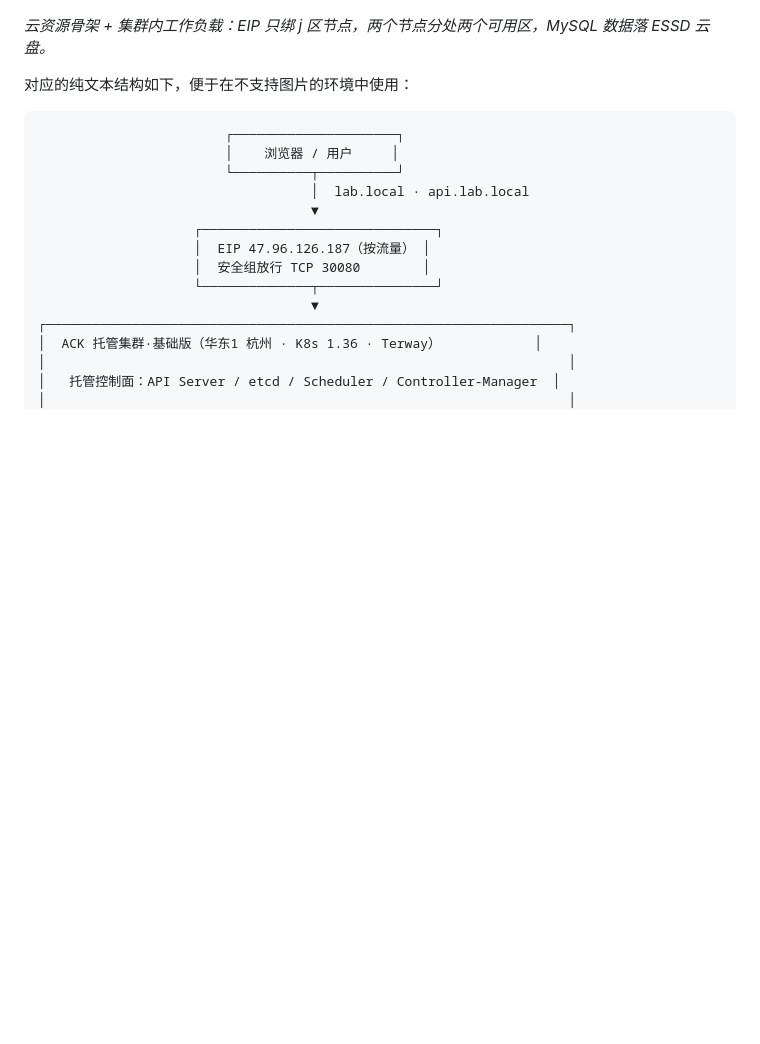
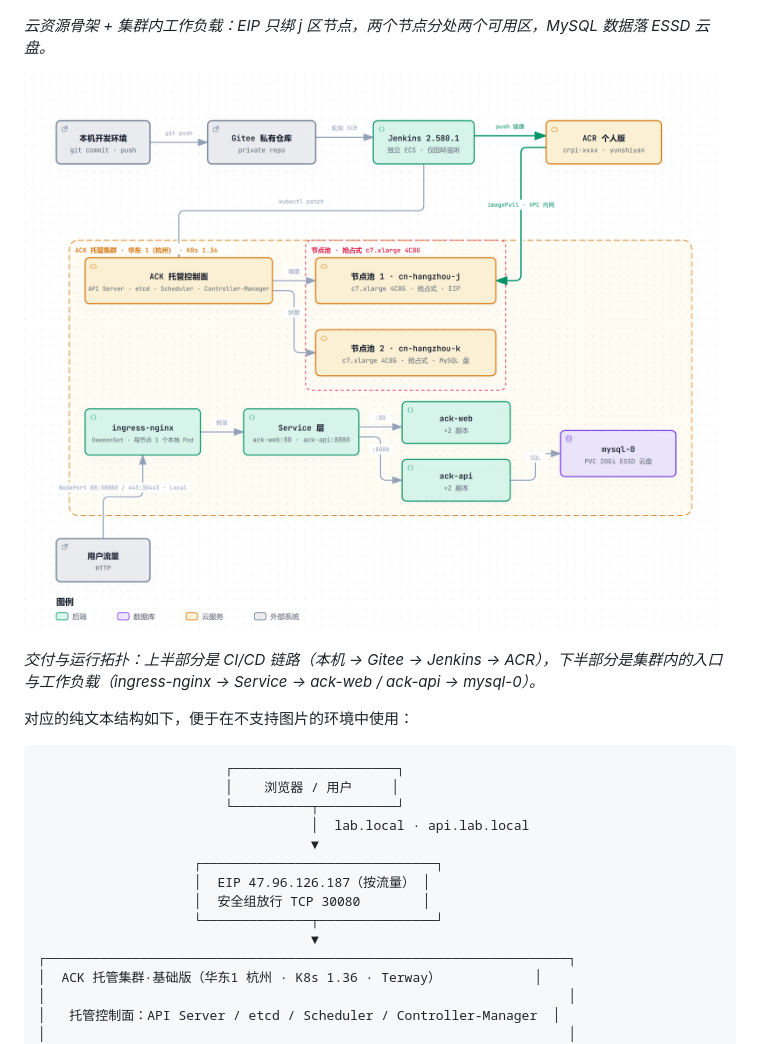
Before and after one commit to wafiwail27-lab/ack-lab-article, a Markdown page: README.md, the part around the change. Rendered like a GitHub page; pictures changed too: images/ACK-09-交付与运行拓扑.png (added); blank space fills up the shorter version.

Commit message:
docs: 增加 ACK 交付与运行拓扑图（CI/CD 与集群内工作负载）

```diff
--- a/README.md
+++ b/README.md
@@ -87,6 +87,10 @@
 ![ACK-01-架构总览.png](images/ACK-01-架构总览.png)
 
 *云资源骨架 + 集群内工作负载：EIP 只绑 j 区节点，两个节点分处两个可用区，MySQL 数据落 ESSD 云盘。*
+
+![ACK-09-交付与运行拓扑.png](images/ACK-09-交付与运行拓扑.png)
+
+*交付与运行拓扑：上半部分是 CI/CD 链路（本机 → Gitee → Jenkins → ACR），下半部分是集群内的入口与工作负载（ingress-nginx → Service → ack-web / ack-api → mysql-0）。*
 
 对应的纯文本结构如下，便于在不支持图片的环境中使用：
 
```
